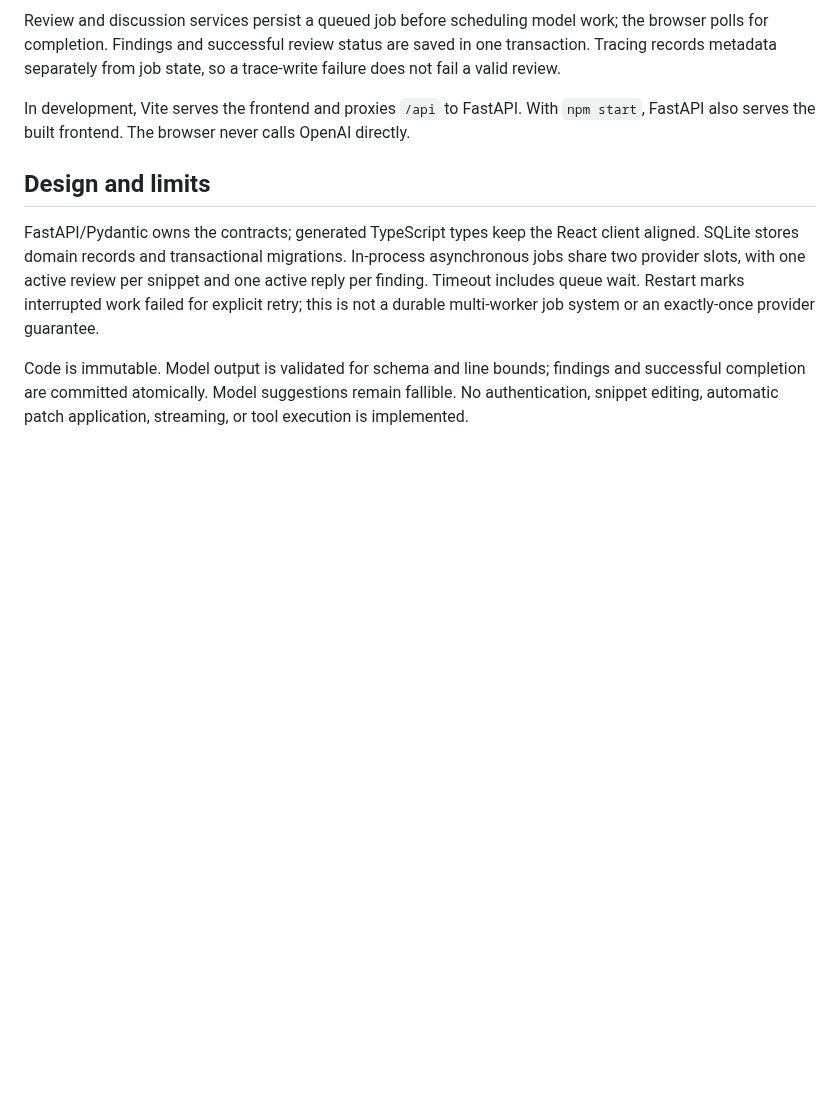
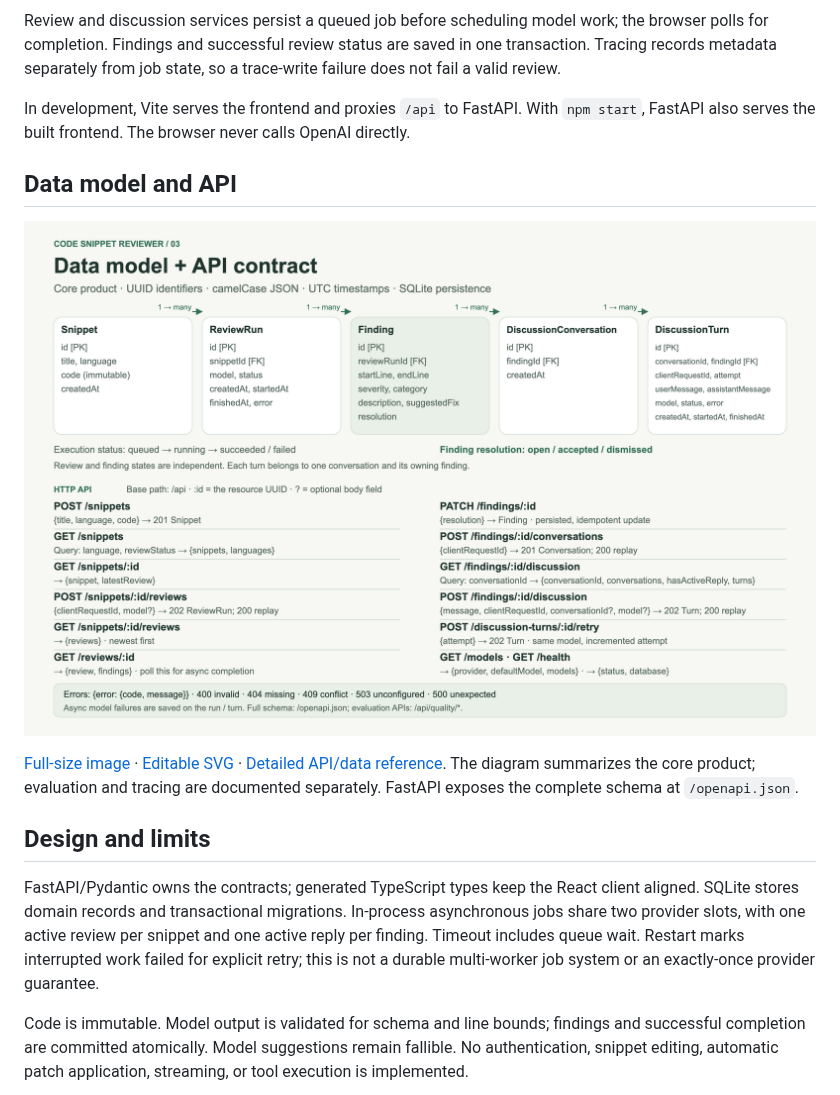
Before and after one commit to NoraXu-0111/code-snippet-reviewer, a Markdown page: README.md, the part around the change. Rendered like a GitHub page; pictures changed too: docs/images/data-model-api.png (added); blank space fills up the shorter version.

Commit message:
docs: add data model and API diagram to README

```diff
--- a/README.md
+++ b/README.md
@@ -95,6 +95,12 @@ Review and discussion services persist a queued job before scheduling model work
 
 In development, Vite serves the frontend and proxies `/api` to FastAPI. With `npm start`, FastAPI also serves the built frontend. The browser never calls OpenAI directly.
 
+## Data model and API
+
+![Core data model and API contract: entity relationships, request fields, responses, and error codes](docs/images/data-model-api.png)
+
+[Full-size image](docs/images/data-model-api.png) · [Editable SVG](docs/images/data-model-api.svg) · [Detailed API/data reference](docs/data-contract.md). The diagram summarizes the core product; evaluation and tracing are documented separately. FastAPI exposes the complete schema at `/openapi.json`.
+
 ## Design and limits
 
 FastAPI/Pydantic owns the contracts; generated TypeScript types keep the React client aligned. SQLite stores domain records and transactional migrations. In-process asynchronous jobs share two provider slots, with one active review per snippet and one active reply per finding. Timeout includes queue wait. Restart marks interrupted work failed for explicit retry; this is not a durable multi-worker job system or an exactly-once provider guarantee.
```
Also changed, not shown: 1 other file.
